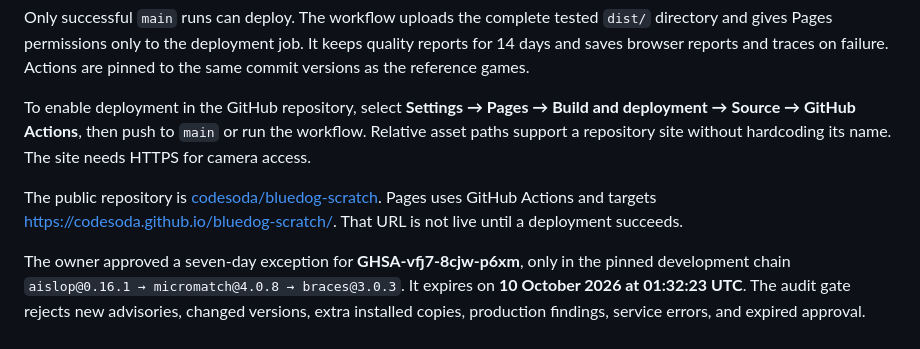
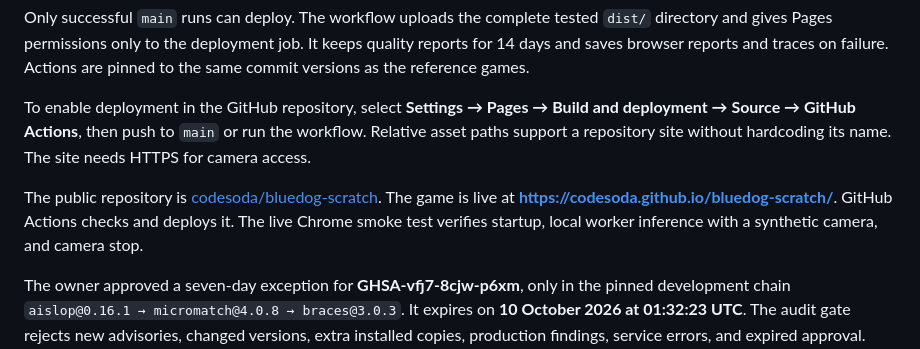
Before and after one commit to codesoda/bluedog-scratch, a Markdown page: README.md, the part around the change. Rendered like a GitHub page.

Commit message:
Record successful Pages deployment and live smoke checks [skip ci]

```diff
--- a/README.md
+++ b/README.md
@@ -65,7 +65,7 @@ Only successful `main` runs can deploy. The workflow uploads the complete tested
 
 To enable deployment in the GitHub repository, select **Settings → Pages → Build and deployment → Source → GitHub Actions**, then push to `main` or run the workflow. Relative asset paths support a repository site without hardcoding its name. The site needs HTTPS for camera access.
 
-The public repository is [codesoda/bluedog-scratch](https://github.com/codesoda/bluedog-scratch). Pages uses GitHub Actions and targets https://codesoda.github.io/bluedog-scratch/. That URL is not live until a deployment succeeds.
+The public repository is [codesoda/bluedog-scratch](https://github.com/codesoda/bluedog-scratch). The game is live at **https://codesoda.github.io/bluedog-scratch/**. GitHub Actions checks and deploys it. The live Chrome smoke test verifies startup, local worker inference with a synthetic camera, and camera stop.
 
 The owner approved a seven-day exception for **GHSA-vfj7-8cjw-p6xm**, only in the pinned development chain `aislop@0.16.1 → micromatch@4.0.8 → braces@3.0.3`. It expires on **10 October 2026 at 01:32:23 UTC**. The audit gate rejects new advisories, changed versions, extra installed copies, production findings, service errors, and expired approval. Raw audits and the policy result remain available as CI artifacts. See `docs/security/audit-exception.json` and `docs/validation.md`.
 
```
Also changed, not shown: docs/validation.md (+18 -4 lines).
